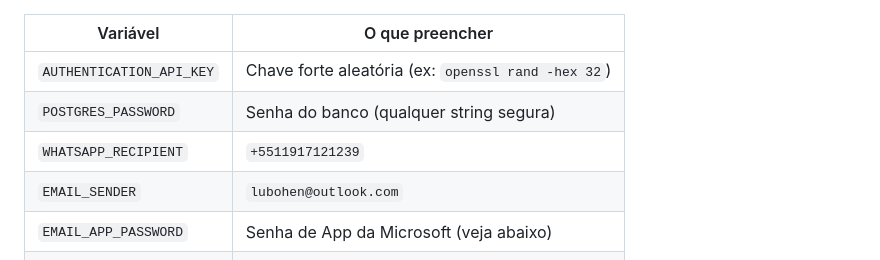
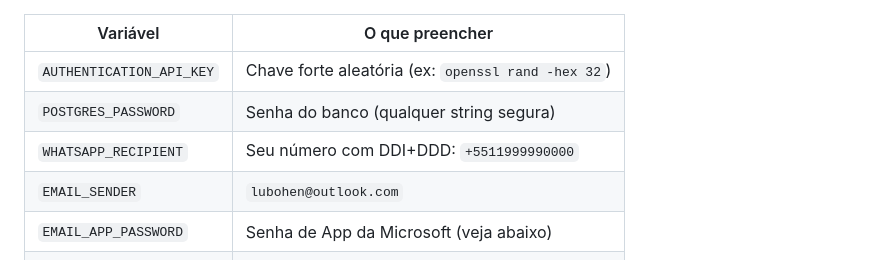
Before and after one commit to lubohen/news-agent, a Markdown page: README.md, the part around the change. Drawn GitHub-style.

Commit message:
fix: remove phone number from README

```diff
--- a/README.md
+++ b/README.md
@@ -50,7 +50,7 @@ Abra o `.env` e preencha **todos os campos** marcados com `<ALTERE_AQUI>`:
 |---|---|
 | `AUTHENTICATION_API_KEY` | Chave forte aleatória (ex: `openssl rand -hex 32`) |
 | `POSTGRES_PASSWORD` | Senha do banco (qualquer string segura) |
-| `WHATSAPP_RECIPIENT` | `+5511917121239` |
+| `WHATSAPP_RECIPIENT` | Seu número com DDI+DDD: `+5511999990000` |
 | `EMAIL_SENDER` | `lubohen@outlook.com` |
 | `EMAIL_APP_PASSWORD` | Senha de App da Microsoft (veja abaixo) |
 | `EMAIL_RECIPIENT` | `lubohen@outlook.com` |
```
